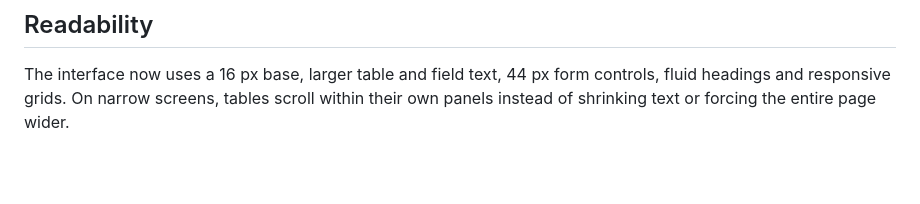
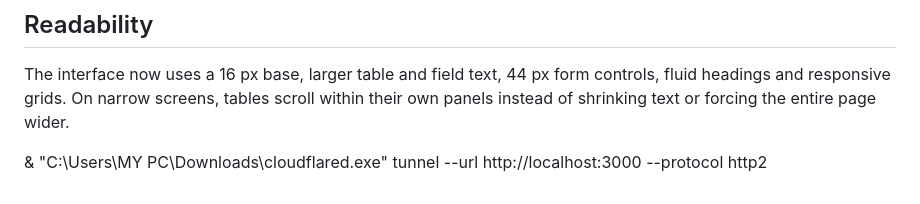
Before and after one commit to zeno-kun/Procurement_Tracker, a Markdown page: README.md, the part around the change. Rendered like a GitHub page; blank space fills up the shorter version.

Commit message:
Cloudflare Temporary command added in readm.md

```diff
--- a/README.md
+++ b/README.md
@@ -56,3 +56,6 @@ Do not commit business-data exports, auth sessions, passwords or service-role ke
 ## Readability
 
 The interface now uses a 16 px base, larger table and field text, 44 px form controls, fluid headings and responsive grids. On narrow screens, tables scroll within their own panels instead of shrinking text or forcing the entire page wider.
+
+
+& "C:\Users\MY PC\Downloads\cloudflared.exe" tunnel --url http://localhost:3000 --protocol http2
```
